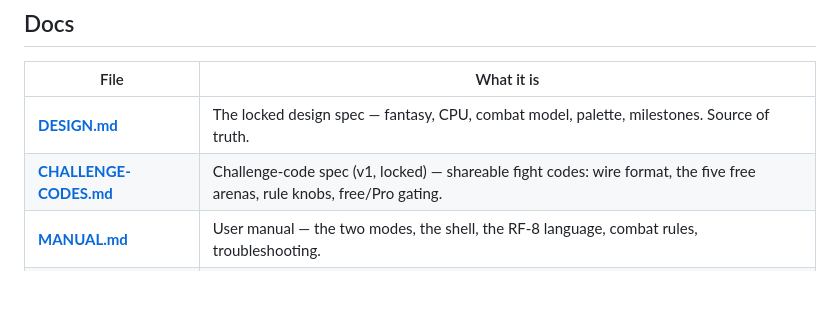
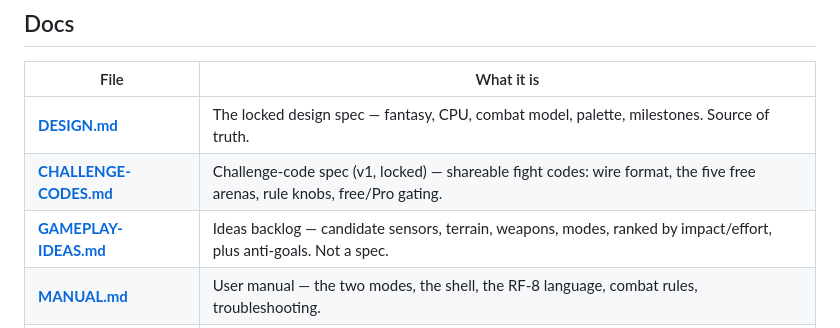
Before and after one commit to Clemens-U/robofight, a Markdown page: README.md, the part around the change. GitHub-like rendering; blank space fills up the shorter version.

Commit message:
docs: gameplay ideas backlog (sensors, terrain, weapons, modes, anti-goals) + README pointer

```diff
--- a/README.md
+++ b/README.md
@@ -241,6 +241,7 @@ PRs, forks, and "I built a bot and it's weird but cool" are all welcome.
 |------|-----------|
 | **[DESIGN.md](DESIGN.md)** | The locked design spec — fantasy, CPU, combat model, palette, milestones. Source of truth. |
 | **[CHALLENGE-CODES.md](CHALLENGE-CODES.md)** | Challenge-code spec (v1, locked) — shareable fight codes: wire format, the five free arenas, rule knobs, free/Pro gating. |
+| **[GAMEPLAY-IDEAS.md](GAMEPLAY-IDEAS.md)** | Ideas backlog — candidate sensors, terrain, weapons, modes, ranked by impact/effort, plus anti-goals. Not a spec. |
 | **[MANUAL.md](MANUAL.md)** | User manual — the two modes, the shell, the RF-8 language, combat rules, troubleshooting. |
 | **[PLAN-M3-ANDROID.md](PLAN-M3-ANDROID.md)** | The plan that moved us from LibGDX to a pure native-Android app. |
 | **[IDEA.md](IDEA.md)** | The one-line seed it all started from. |
```
Also changed, not shown: GAMEPLAY-IDEAS.md (added, +230 -0 lines).
